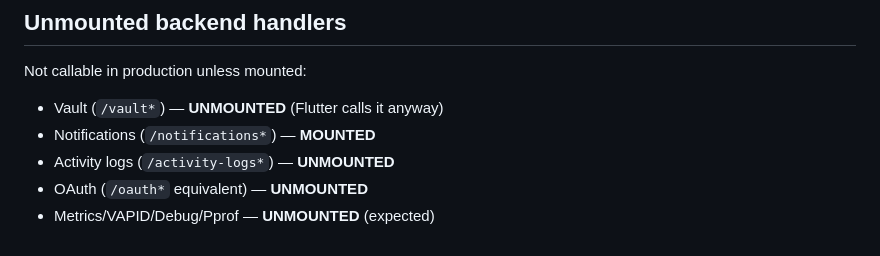
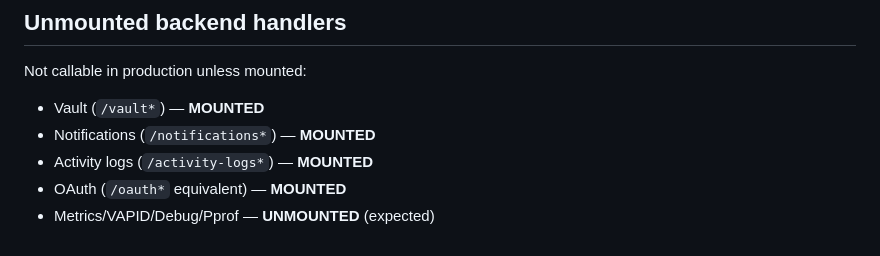
Before and after one commit to tropicalthink/mitlist, a Markdown page: INTEGRATION_MAP.md, the part around the change. Drawn GitHub-style.

Commit message:
docs: update mounted handler status
Updates integration map to reflect that vault, activity logs, and oauth routes are now mounted in the backend router.

Made-with: Cursor

```diff
--- a/INTEGRATION_MAP.md
+++ b/INTEGRATION_MAP.md
@@ -126,8 +126,8 @@ Auth alignment:
 
 ## Unmounted backend handlers
 Not callable in production unless mounted:
-- Vault (`/vault*`) — **UNMOUNTED** (Flutter calls it anyway)
+- Vault (`/vault*`) — **MOUNTED**
 - Notifications (`/notifications*`) — **MOUNTED**
-- Activity logs (`/activity-logs*`) — **UNMOUNTED**
-- OAuth (`/oauth*` equivalent) — **UNMOUNTED**
+- Activity logs (`/activity-logs*`) — **MOUNTED**
+- OAuth (`/oauth*` equivalent) — **MOUNTED**
 - Metrics/VAPID/Debug/Pprof — **UNMOUNTED** (expected)
```
